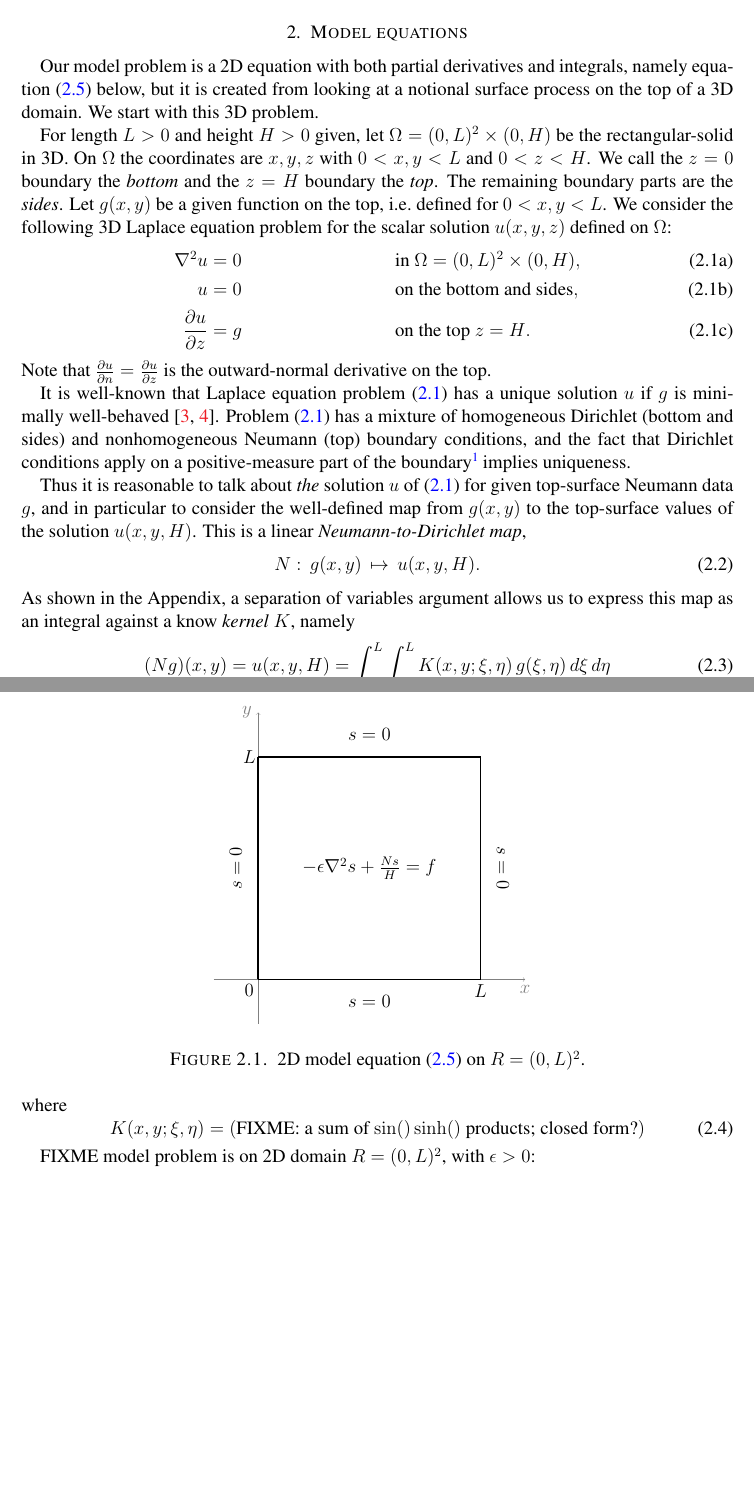
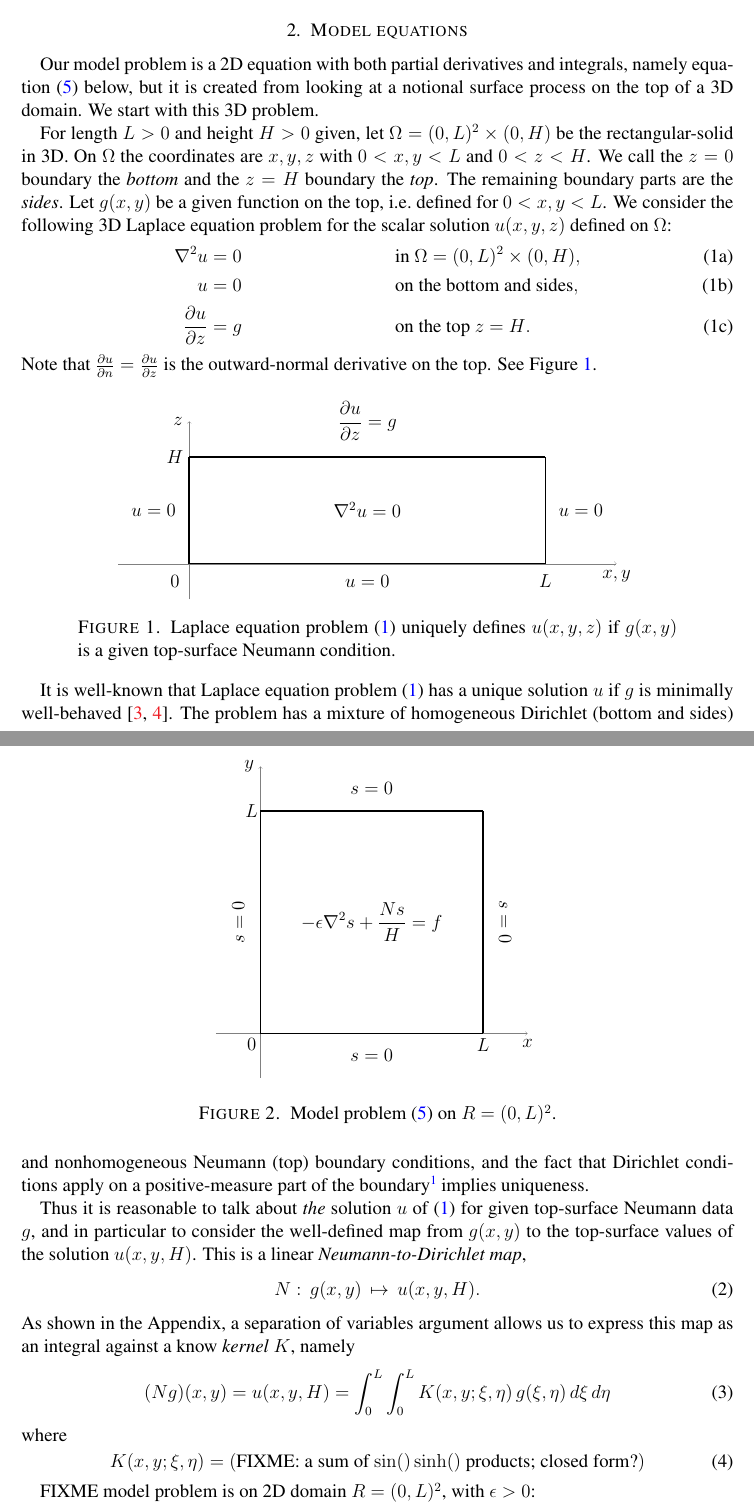
Before and after one commit to bueler/model-glacier-like, a LaTeX paper (model.tex): two parts of pages 1 and 2 of 3, joined at a grey line, cut so that both start at the same text, the shorter picture padded with empty space. Compiled offline with pdfLaTeX.

Commit message:
add a figure for the 3D Laplace problem

```diff
--- a/model.tex
+++ b/model.tex
@@ -80,11 +80,11 @@ urlcolor=black    % ...
 \newtheorem{definition}[theorem]{Definition}
 \newtheorem{example}[theorem]{Example}
 
-% numbering
-\numberwithin{equation}{section}
-\numberwithin{figure}{section}
-\numberwithin{table}{section}
-\numberwithin{theorem}{section}
+%% numbering
+%\numberwithin{equation}{section}
+%\numberwithin{figure}{section}
+%\numberwithin{table}{section}
+%\numberwithin{theorem}{section}
 
 \newcommand{\eps}{\epsilon}
 \newcommand{\RR}{\mathbb{R}}
@@ -166,18 +166,42 @@ Our model problem is a 2D equation with both partial derivatives and integrals,
 
 For length $L>0$ and height $H>0$ given, let $\Omega = (0,L)^2\times (0,H)$ be the rectangular-solid in 3D.  On $\Omega$ the coordinates are $x,y,z$ with $0<x,y<L$ and $0<z<H$.  We call the $z=0$ boundary the \emph{bottom} and the $z=H$ boundary the \emph{top}.  The remaining boundary parts are the \emph{sides}.  Let $g(x,y)$ be a given function on the top, i.e.~defined for $0<x,y<L$.  We consider the following 3D Laplace equation problem for the scalar solution $u(x,y,z)$ defined on $\Omega$:
 \begin{subequations}
-\label{laplaceproblem}
+\label{eq:laplaceproblem}
 \begin{align}
 \grad^2 u &= 0 & &\text{in } \Omega = (0,L)^2\times (0,H), \\
 u &= 0 & &\text{on the bottom and sides}, \\
 \frac{\partial u}{\partial z} &= g & &\text{on the top $z=H$}.
 \end{align}
 \end{subequations}
-Note that $\frac{\partial u}{\partial n}=\frac{\partial u}{\partial z}$ is the outward-normal derivative on the top.
+Note that $\frac{\partial u}{\partial n}=\frac{\partial u}{\partial z}$ is the outward-normal derivative on the top.  See Figure \ref{fig:laplaceproblem}.
 
-It is well-known that Laplace equation problem \eqref{laplaceproblem} has a unique solution $u$ if $g$ is minimally well-behaved \cite{Elmanetal2014,Evans2010}.  Problem \eqref{laplaceproblem} has a mixture of homogeneous Dirichlet (bottom and sides) and nonhomogeneous Neumann (top) boundary conditions, and the fact that  Dirichlet conditions apply on a positive-measure part of the boundary\footnote{In \eqref{laplaceproblem}, Dirichlet conditions apply on quite a large part of the boundary, in fact, namely 5 of 6 faces!} implies uniqueness.
+\begin{figure}[ht]
+\begin{tikzpicture}[scale=8.0]
+  % axes; x,y are horizontal and z is vertical
+  \draw[->,gray,very thin] (-0.2,0.0) -- (1.2,0.0) node[below,black] {$x,y$};
+  \draw[->,gray,very thin] (0.0,-0.1) -- (0.0,0.4) node[left,black] {$z$};
+  % R = (0,L)^2
+  \node at (-0.04,-0.05) {$0$};
+  \node at (1.0,-0.05) {$L$};
+  \node at (-0.04,0.3) {$H$};
+  \draw[line width=1.0pt] (0.0,0.0) -- (0.0,0.3);
+  \draw[line width=1.0pt] (1.0,0.0) -- (1.0,0.3);
+  \draw[line width=1.0pt] (0.0,0.0) -- (1.0,0.0);
+  \draw[line width=1.0pt] (0.0,0.3) -- (1.0,0.3);
+  % equation and boundary conditions
+  \node at (0.5,0.15) {$\grad^2 u = 0$};
+  \node at (0.5,-0.05) {$u=0$};
+  \node at (0.5,0.4) {$\displaystyle \frac{\partial u}{\partial z} = g$};
+  \node at (-0.1,0.15) {$u=0$};
+  \node at (1.1,0.15) {$u=0$};
+\end{tikzpicture}
+\caption{Laplace equation problem \eqref{eq:laplaceproblem} uniquely defines $u(x,y,z)$ if $g(x,y)$ is a given top-surface Neumann condition.}
+\label{fig:laplaceproblem}
+\end{figure}
 
-Thus it is reasonable to talk about \emph{the} solution $u$ of \eqref{laplaceproblem} for given top-surface Neumann data $g$, and in particular to consider the well-defined map from $g(x,y)$ to the top-surface values of the solution $u(x,y,H)$.  This is a linear \emph{Neumann-to-Dirichlet map},
+It is well-known that Laplace equation problem \eqref{eq:laplaceproblem} has a unique solution $u$ if $g$ is minimally well-behaved \cite{Elmanetal2014,Evans2010}.  The problem has a mixture of homogeneous Dirichlet (bottom and sides) and nonhomogeneous Neumann (top) boundary conditions, and the fact that  Dirichlet conditions apply on a positive-measure part of the boundary\footnote{In \eqref{eq:laplaceproblem}, Dirichlet conditions apply on quite a large part of the boundary, in fact, namely 5 of 6 faces!} implies uniqueness.
+
+Thus it is reasonable to talk about \emph{the} solution $u$ of \eqref{eq:laplaceproblem} for given top-surface Neumann data $g$, and in particular to consider the well-defined map from $g(x,y)$ to the top-surface values of the solution $u(x,y,H)$.  This is a linear \emph{Neumann-to-Dirichlet map},
 \begin{equation}
 N : \, g(x,y) \, \mapsto \, u(x,y,H).  \label{eq:ntod}
 \end{equation}
@@ -198,8 +223,8 @@ FIXME model problem is on 2D domain $R = (0,L)^2$, with $\eps>0$:
 \begin{figure}
 \begin{tikzpicture}[scale=5.0]
   % axes
-  \draw[->,gray,very thin] (-0.2,0.0) -- (1.2,0.0) node[below] {$x$};
-  \draw[->,gray,very thin] (0.0,-0.2) -- (0.0,1.2) node[left] {$y$};
+  \draw[->,gray,very thin] (-0.2,0.0) -- (1.2,0.0) node[below,black] {$x$};
+  \draw[->,gray,very thin] (0.0,-0.2) -- (0.0,1.2) node[left,black] {$y$};
   % R = (0,L)^2
   \node at (-0.04,-0.05) {$0$};
   \node at (1.0,-0.05) {$L$};
@@ -209,14 +234,14 @@ FIXME model problem is on 2D domain $R = (0,L)^2$, with $\eps>0$:
   \draw[line width=1.0pt] (0.0,0.0) -- (1.0,0.0);
   \draw[line width=1.0pt] (0.0,1.0) -- (1.0,1.0);
   % equation and boundary conditions
-  \node at (0.5,0.5) {$-\eps \grad^2 s + \frac{N s}{H} = f$};
+  \node at (0.5,0.5) {$\displaystyle -\eps \grad^2 s + \frac{N s}{H} = f$};
   \node at (0.5,-0.1) {$s=0$};
   \node at (0.5,1.1) {$s=0$};
   \node[rotate=90] at (-0.1,0.5) {$s=0$};
   \node[rotate=-90] at (1.1,0.5) {$s=0$};
 \end{tikzpicture}
+\caption{Model problem \eqref{eq:modelproblem} on $R = (0,L)^2$.}
 \label{fig:modelproblem}
-\caption{2D model equation \eqref{eq:modelproblem} on $R = (0,L)^2$.}
 \end{figure}
 
 FIXME alternative model has ``$N(\grad s)$'' instead, in some form
```
Also changed, not shown: model.tex (1 more changed lines).
